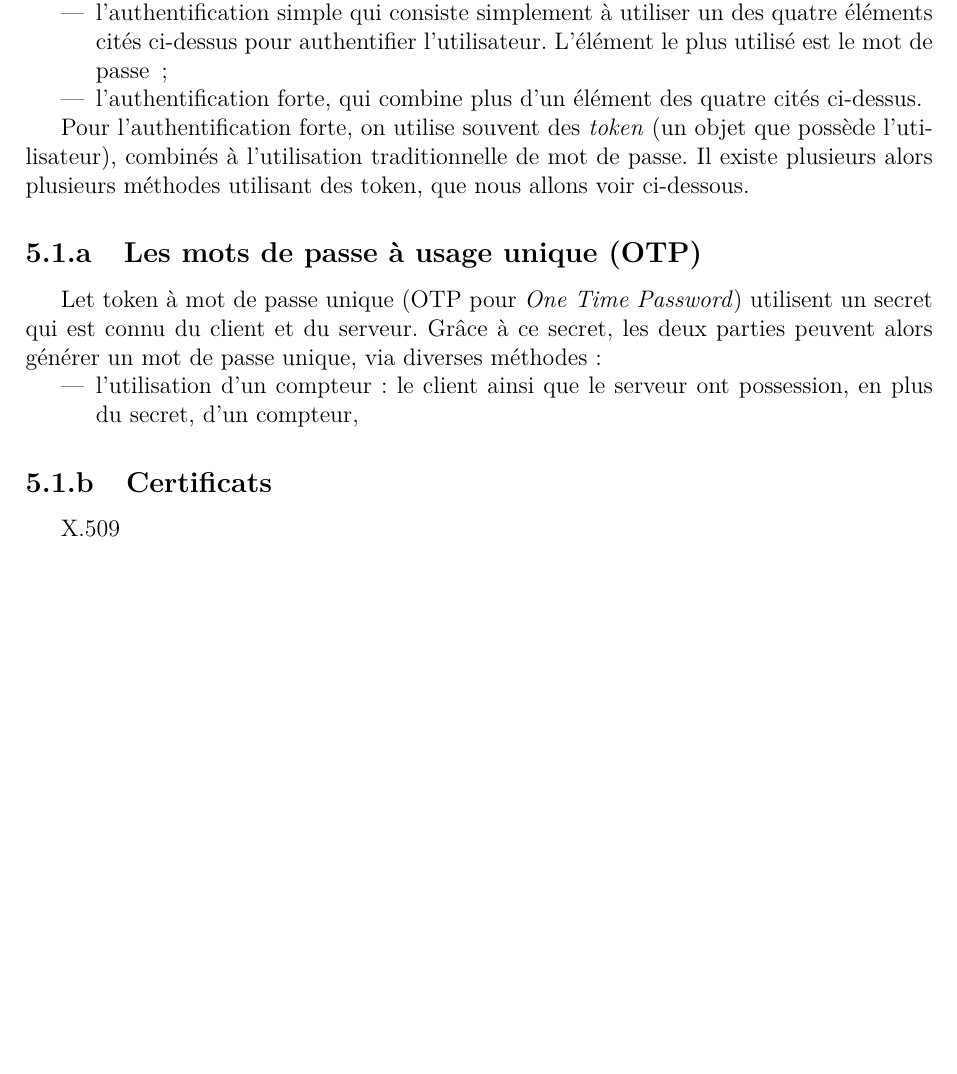
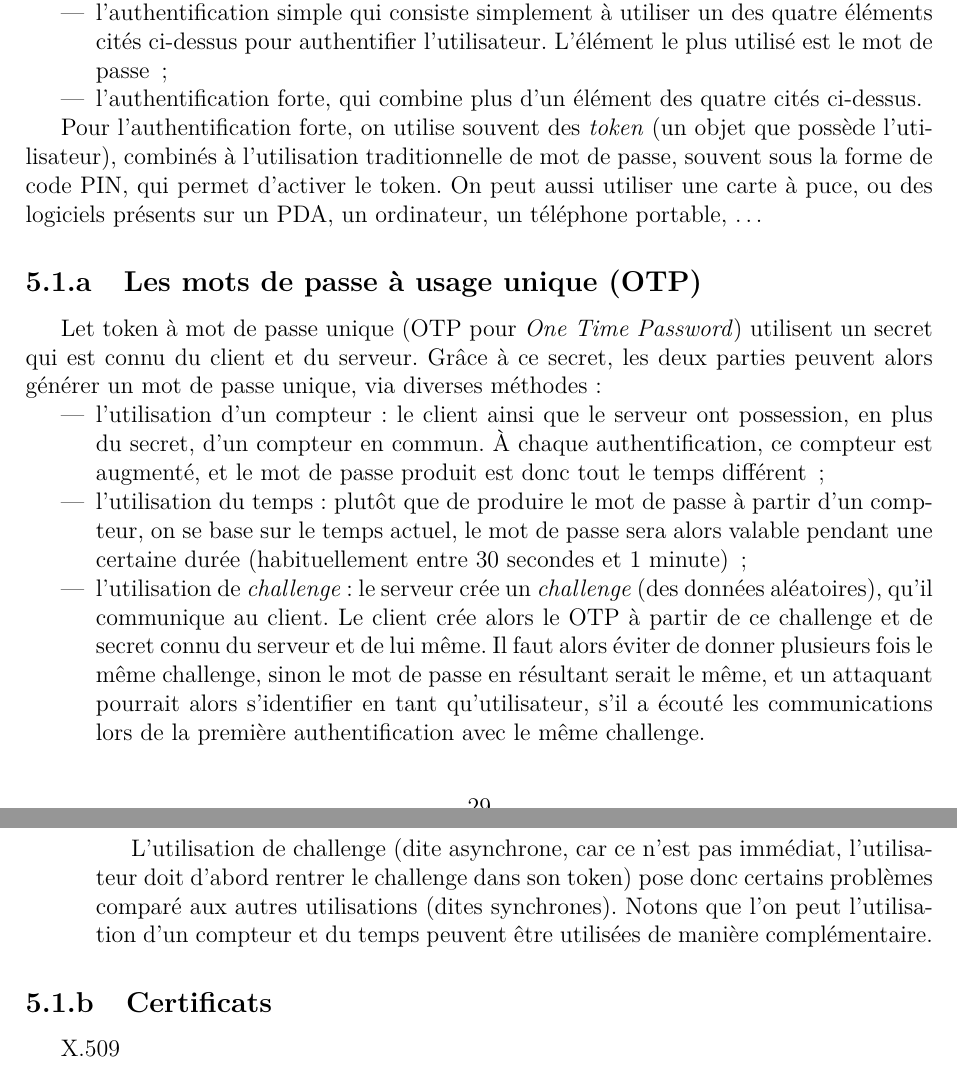
Before and after one commit to acieroid/tfe-crypto, a LaTeX book (texte/main.tex, which reads texte/contenu/auth.tex): part of page 32 of 41 before the commit and two parts of pages 32 and 33 of 42 after it, the two joined at a grey line, cut so that both start at the same text, the shorter picture padded with empty space. Compiled offline with pdfLaTeX.

Commit message:
Début & fin OTP

```diff
--- a/texte/contenu/auth.tex
+++ b/texte/contenu/auth.tex
@@ -26,9 +26,10 @@ des quatre cités ci-dessus.
 
 Pour l'authentification forte, on utilise souvent des
 \emph{token} (un objet que possède l'utilisateur),
-combinés à l'utilisation traditionnelle de mot de passe.
-Il existe plusieurs alors plusieurs méthodes utilisant des token,
-que nous allons voir ci-dessous.
+combinés à l'utilisation traditionnelle de mot de passe, souvent
+sous la forme de code PIN, qui permet d'activer le token.
+On peut aussi utiliser une carte à puce, ou des logiciels présents
+sur un PDA, un ordinateur, un téléphone portable, …
 
 \subsection{Les mots de passe à usage unique (OTP)}
 Let token à mot de passe unique (OTP pour \emph{One Time
@@ -38,8 +39,29 @@ un mot de passe unique, via diverses méthodes :
 
 \begin{itemize}
   \item l'utilisation d'un compteur : le client ainsi que le
-serveur ont possession, en plus du secret, d'un compteur,
+serveur ont possession, en plus du secret, d'un compteur en
+commun. À chaque authentification, ce compteur est augmenté, et le
+mot de passe produit est donc tout le temps différent ~;
+  \item l'utilisation du temps : plutôt que de produire le mot de
+passe à partir d'un compteur, on se base sur le temps actuel, le
+mot de passe sera alors valable pendant une certaine durée
+(habituellement entre 30 secondes et 1 minute) ~;
+  \item l'utilisation de \emph{challenge} : le serveur crée un
+\emph{challenge} (des données aléatoires), qu'il communique au
+client. Le client crée alors le OTP à partir de ce challenge et de
+secret connu du serveur et de lui même. Il faut alors éviter de
+donner plusieurs fois le même challenge, sinon le mot de passe en
+résultant serait le même, et un attaquant pourrait alors
+s'identifier en tant qu'utilisateur, s'il a écouté les
+communications lors de la première authentification avec le même
+challenge.
 
+L'utilisation de challenge (dite asynchrone, car ce n'est pas
+immédiat, l'utilisateur doit d'abord rentrer le challenge dans
+son token) pose donc certains problèmes comparé aux autres
+utilisations (dites synchrones). Notons que l'on peut
+l'utilisation d'un compteur et du temps peuvent être utilisées de
+manière complémentaire.
 
 \end{itemize}
 
```
Also changed, not shown: texte/bibliographie/bibliographie.bib (+10 -4 lines).
